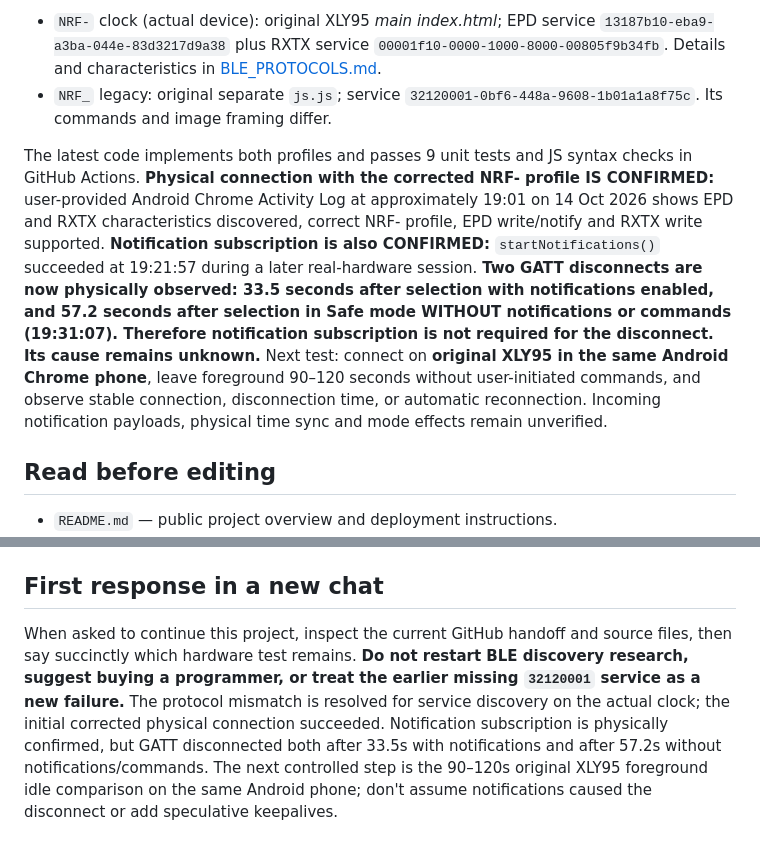
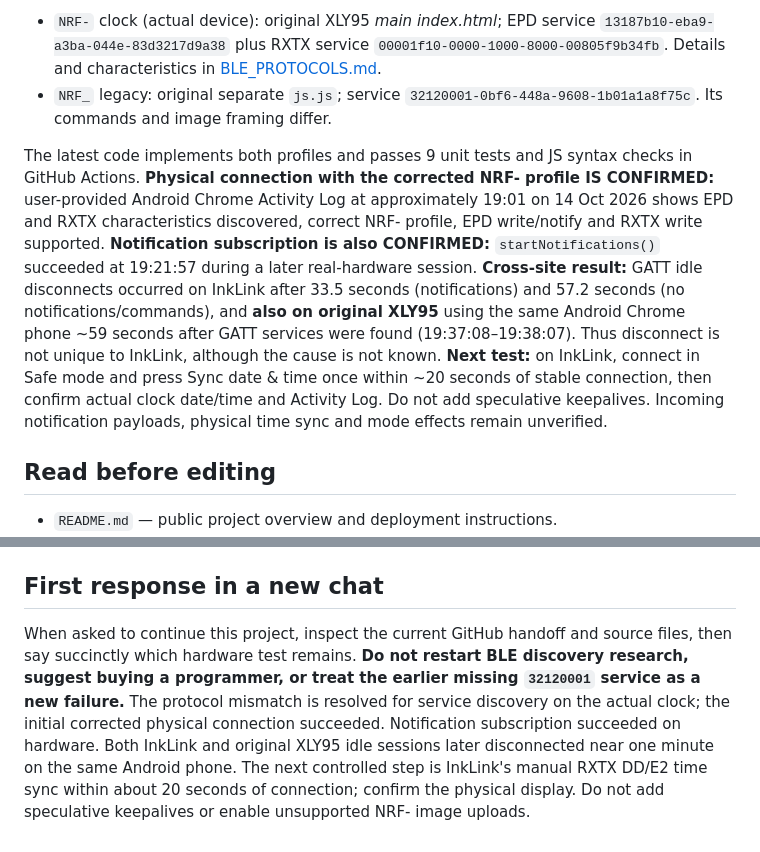
Before and after one commit to LioncityDownUnder/inklink-clock-studio, a Markdown page: AGENTS.md, 2 parts joined by grey strips. Drawn GitHub-style.

Commit message:
Refresh coding-assistant context after original XLY95 also disconnects ~60s; move to time sync

```diff
--- a/AGENTS.md
+++ b/AGENTS.md
@@ -10,7 +10,7 @@ InkLink is an English browser BLE controller for a battery-powered Chinese e-pap
 - `NRF-` clock (actual device): original XLY95 *main index.html*; EPD service `13187b10-eba9-a3ba-044e-83d3217d9a38` plus RXTX service `00001f10-0000-1000-8000-00805f9b34fb`. Details and characteristics in [BLE_PROTOCOLS.md](docs/BLE_PROTOCOLS.md).
 - `NRF_` legacy: original separate `js.js`; service `32120001-0bf6-448a-9608-1b01a1a8f75c`. Its commands and image framing differ.
 
-The latest code implements both profiles and passes 9 unit tests and JS syntax checks in GitHub Actions. **Physical connection with the corrected NRF- profile IS CONFIRMED:** user-provided Android Chrome Activity Log at approximately 19:01 on 14 Oct 2026 shows EPD and RXTX characteristics discovered, correct NRF- profile, EPD write/notify and RXTX write supported. **Notification subscription is also CONFIRMED:** `startNotifications()` succeeded at 19:21:57 during a later real-hardware session. **Two GATT disconnects are now physically observed: 33.5 seconds after selection with notifications enabled, and 57.2 seconds after selection in Safe mode WITHOUT notifications or commands (19:31:07). Therefore notification subscription is not required for the disconnect. Its cause remains unknown.** Next test: connect on **original XLY95 in the same Android Chrome phone**, leave foreground 90–120 seconds without user-initiated commands, and observe stable connection, disconnection time, or automatic reconnection. Incoming notification payloads, physical time sync and mode effects remain unverified.
+The latest code implements both profiles and passes 9 unit tests and JS syntax checks in GitHub Actions. **Physical connection with the corrected NRF- profile IS CONFIRMED:** user-provided Android Chrome Activity Log at approximately 19:01 on 14 Oct 2026 shows EPD and RXTX characteristics discovered, correct NRF- profile, EPD write/notify and RXTX write supported. **Notification subscription is also CONFIRMED:** `startNotifications()` succeeded at 19:21:57 during a later real-hardware session. **Cross-site result:** GATT idle disconnects occurred on InkLink after 33.5 seconds (notifications) and 57.2 seconds (no notifications/commands), and **also on original XLY95** using the same Android Chrome phone ~59 seconds after GATT services were found (19:37:08–19:38:07). Thus disconnect is not unique to InkLink, although the cause is not known. **Next test:** on InkLink, connect in Safe mode and press Sync date & time once within ~20 seconds of stable connection, then confirm actual clock date/time and Activity Log. Do not add speculative keepalives. Incoming notification payloads, physical time sync and mode effects remain unverified.
 
 ## Read before editing
 
@@ -46,4 +46,4 @@ The latest code implements both profiles and passes 9 unit tests and JS syntax c
 
 ## First response in a new chat
 
-When asked to continue this project, inspect the current GitHub handoff and source files, then say succinctly which hardware test remains. **Do not restart BLE discovery research, suggest buying a programmer, or treat the earlier missing `32120001` service as a new failure.** The protocol mismatch is resolved for service discovery on the actual clock; the initial corrected physical connection succeeded. Notification subscription is physically confirmed, but GATT disconnected both after 33.5s with notifications and after 57.2s without notifications/commands. The next controlled step is the 90–120s original XLY95 foreground idle comparison on the same Android phone; don't assume notifications caused the disconnect or add speculative keepalives.
+When asked to continue this project, inspect the current GitHub handoff and source files, then say succinctly which hardware test remains. **Do not restart BLE discovery research, suggest buying a programmer, or treat the earlier missing `32120001` service as a new failure.** The protocol mismatch is resolved for service discovery on the actual clock; the initial corrected physical connection succeeded. Notification subscription succeeded on hardware. Both InkLink and original XLY95 idle sessions later disconnected near one minute on the same Android phone. The next controlled step is InkLink's manual RXTX DD/E2 time sync within about 20 seconds of connection; confirm the physical display. Do not add speculative keepalives or enable unsupported NRF- image uploads.
```
